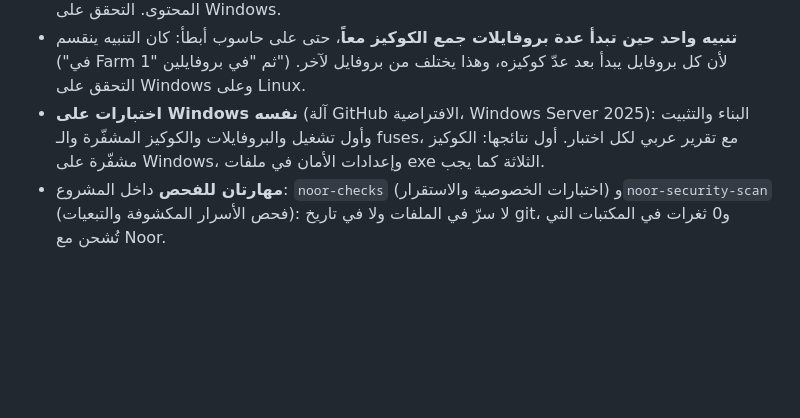
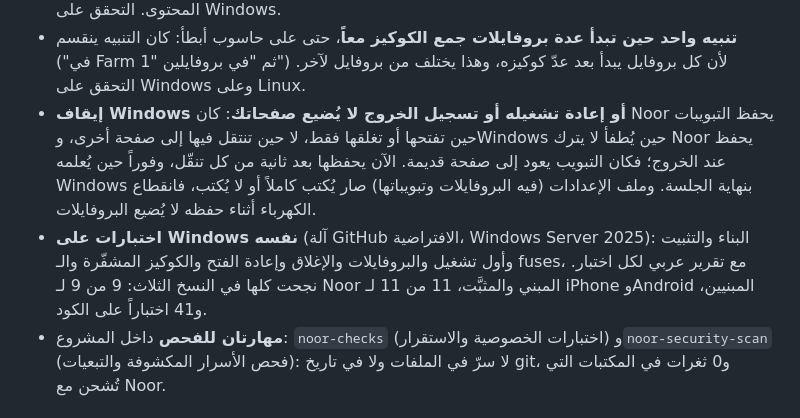
Before and after one commit to kamaltv1010-boop/noor-windows, a Markdown page: CHANGELOG.md, the part around the change. Rendered like a GitHub page; blank space fills up the shorter version.

Commit message:
CHANGELOG: وصف 1.0.44 بالعربية (إيقاف Windows لا يُضيع الصفحات، ونتيجة اختبارات Windows كاملة)
Co-Authored-By: Claude Opus 5.5 <noreply@anthropic.com>
Claude-Session: https://claude.ai/code/session_01EeVJ8PRvKxZidN9RHDbfhb

```diff
--- a/CHANGELOG.md
+++ b/CHANGELOG.md
@@ -25,10 +25,16 @@ Noor iPhone and Noor Android for Windows (installer and portable `.exe`).
 - **تنبيه واحد حين تبدأ عدة بروفايلات جمع الكوكيز معاً**، حتى على حاسوب أبطأ:
   كان التنبيه ينقسم ("في Farm 1" ثم "في بروفايلين") لأن كل بروفايل يبدأ بعد عدّ
   كوكيزه، وهذا يختلف من بروفايل لآخر. التحقق على Windows وعلى Linux.
+- **إيقاف Windows أو إعادة تشغيله أو تسجيل الخروج لا يُضيع صفحاتك**: كان Noor
+  يحفظ التبويبات حين تفتحها أو تغلقها فقط، لا حين تنتقل فيها إلى صفحة أخرى،
+  وWindows حين يُطفأ لا يترك Noor يحفظ عند الخروج؛ فكان التبويب يعود إلى صفحة
+  قديمة. الآن يحفظها بعد ثانية من كل تنقّل، وفوراً حين يُعلمه Windows بنهاية
+  الجلسة. وملف الإعدادات (فيه البروفايلات وتبويباتها) صار يُكتب كاملاً أو لا يُكتب،
+  فانقطاع الكهرباء أثناء حفظه لا يُضيع البروفايلات.
 - **اختبارات على Windows نفسه** (آلة GitHub الافتراضية، Windows Server 2025):
-  البناء والتثبيت وأول تشغيل والبروفايلات والكوكيز المشفّرة والـ fuses، مع تقرير
-  عربي لكل اختبار. أول نتائجها: الكوكيز مشفّرة على Windows، وإعدادات الأمان في
-  ملفات exe الثلاثة كما يجب.
+  البناء والتثبيت وأول تشغيل والبروفايلات والإغلاق وإعادة الفتح والكوكيز المشفّرة
+  والـ fuses، مع تقرير عربي لكل اختبار. نجحت كلها في النسخ الثلاث: 9 من 9 لـ Noor
+  المبني والمثبَّت، 11 من 11 لـ iPhone وAndroid المبنيين، و41 اختباراً على الكود.
 - **مهارتان للفحص** داخل المشروع: `noor-checks` (اختبارات الخصوصية والاستقرار)
   و`noor-security-scan` (فحص الأسرار المكشوفة والتبعيات): لا سرّ في الملفات ولا
   في تاريخ git، و0 ثغرات في المكتبات التي تُشحن مع Noor.
```
